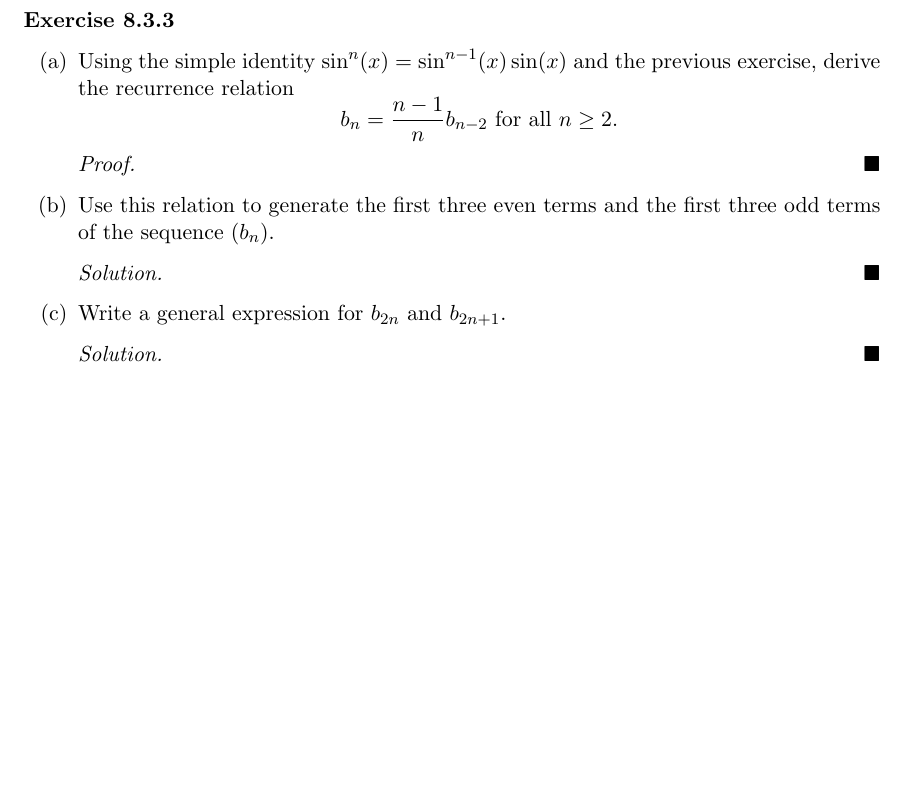
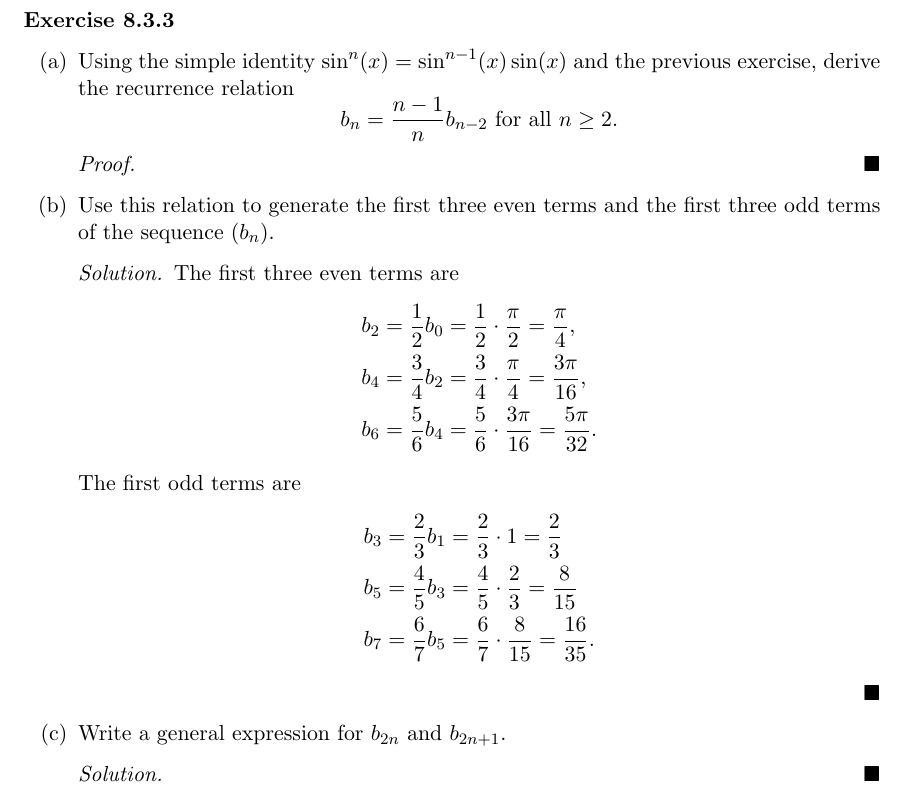
Before and after one commit to LanceRemigio/notes, a LaTeX thesis (Analysis/main.tex, which reads Analysis/chapter/ch8/8.3/chap8.3.tex): part of page 203 of 203, cut so that both start at the same text, the shorter picture padded with empty space. The pictures show the PDF file Analysis/main.pdf that the author committed with the source.

Commit message:
progress

```diff
--- a/Analysis/chapter/ch8/8.3/chap8.3.tex
+++ b/Analysis/chapter/ch8/8.3/chap8.3.tex
@@ -35,7 +35,18 @@ Refer to the solution in part (a) of Exercise 7.5.6.
         \end{proof}
     \item[(b)] Use this relation to generate the first three even terms and the first three odd terms of the sequence \( (b_{n}) \).
         \begin{proof}[Solution]
-
+        The first three even terms are
+		\begin{align*}
+		    b_{2} &= \frac{ 1 }{ 2 }  b_{0} = \frac{ 1 }{ 2 } \cdot \frac{ \pi }{ 2 } = \frac{ \pi }{ 4 },  \\
+			b_{4} &= \frac{ 3 }{ 4 } b_{2} = \frac{ 3 }{ 4 }  \cdot \frac{ \pi }{ 4 }  = \frac{ 3 \pi   }{ 16 }, \\
+			b_{6} &= \frac{ 5 }{ 6 } b_{4} = \frac{ 5 }{ 6 } \cdot \frac{ 3 \pi }{ 16 } = \frac{ 5 \pi }{ 32 }.
+		\end{align*}
+		The first odd terms are
+		\begin{align*}
+		    b_{3} &= \frac{ 2 }{ 3 }  b_{1} = \frac{ 2 }{ 3 } \cdot 1 = \frac{ 2 }{ 3 }    \\
+			b_{5} &= \frac{ 4 }{ 5 } b_{3} = \frac{ 4 }{ 5 }  \cdot \frac{ 2 }{ 3 } = \frac{ 8 }{ 15 }  \\
+			b_{7} &= \frac{ 6 }{ 7 }  b_{5} = \frac{ 6 }{ 7 }  \cdot \frac{ 8 }{ 15 }  = \frac{ 16 }{ 35 }.
+		\end{align*}
         \end{proof}
     \item[(c)] Write a general expression for \( b_{2n} \) and \( b_{2n+1}  \).
         \begin{proof}[Solution]
```
Also changed, not shown: Analysis/main.pdf.
